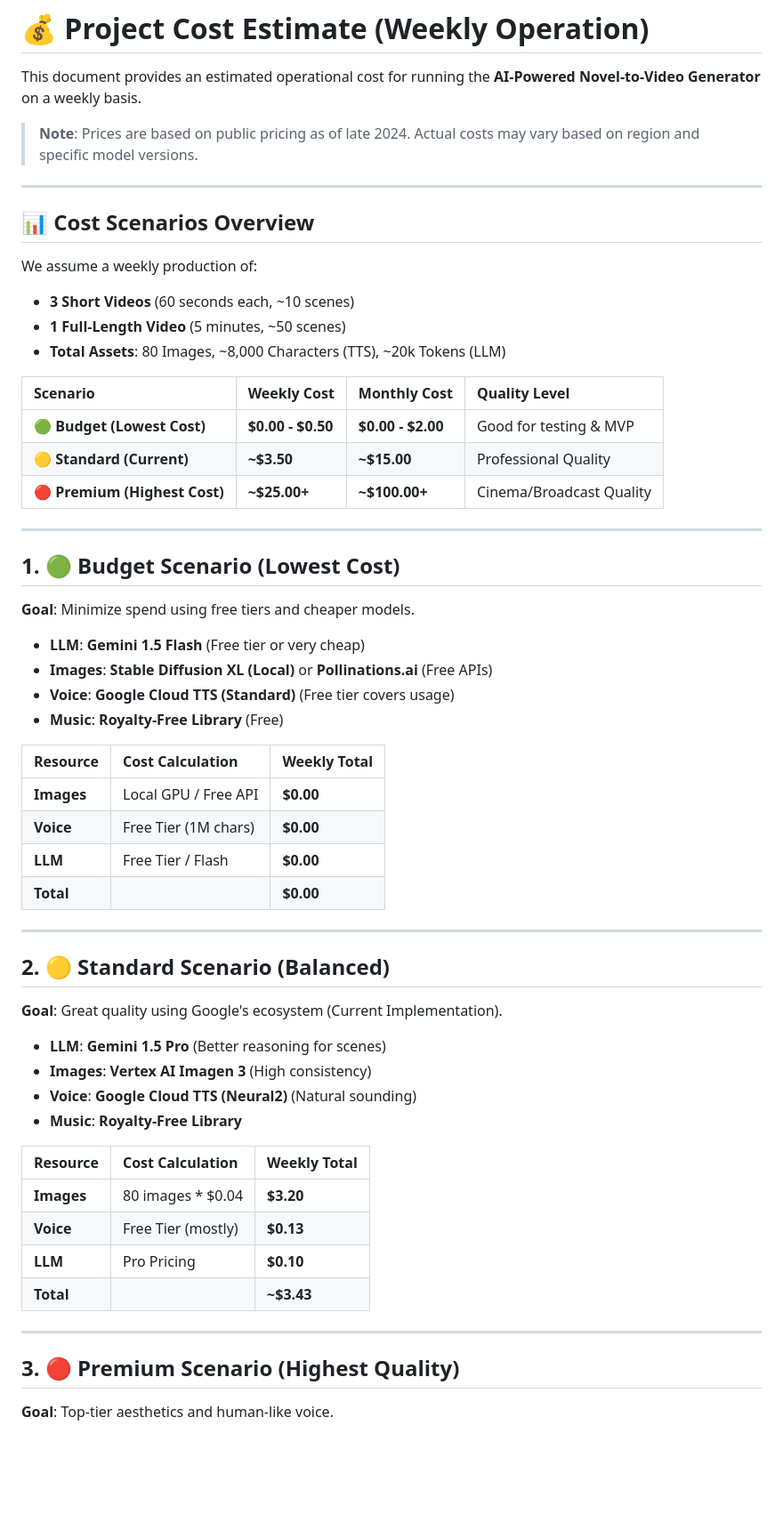
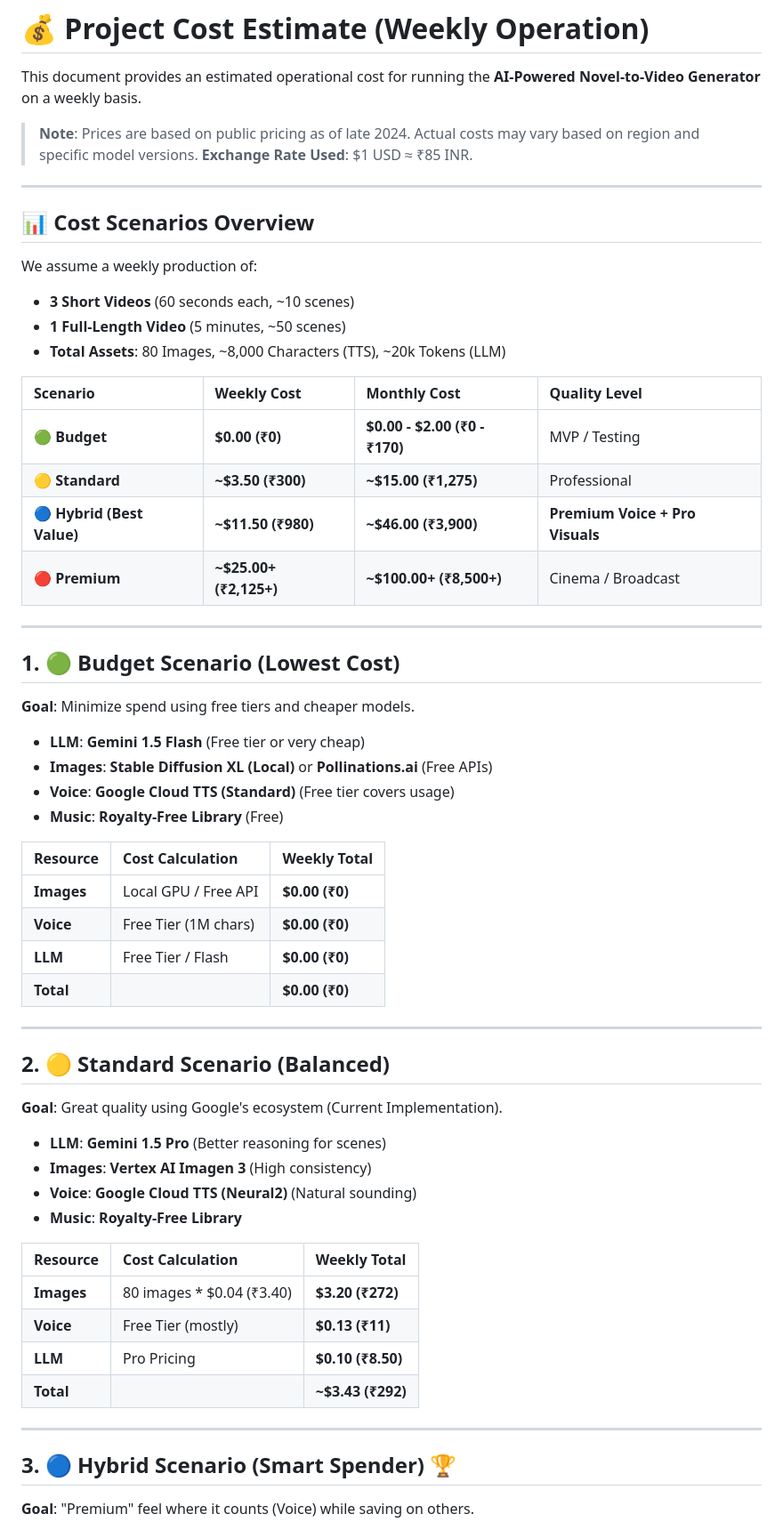
Before and after one commit to nnalin04/AI-Powered-Novel-to-Video-Generator, a Markdown page: COST_ESTIMATE.md, the part around the change printed below. Shown: that part at 89% size. GitHub-like rendering; blank space fills up the shorter version.

```diff
--- a/COST_ESTIMATE.md
+++ b/COST_ESTIMATE.md
@@ -3,6 +3,7 @@
 This document provides an estimated operational cost for running the **AI-Powered Novel-to-Video Generator** on a weekly basis.
 
 > **Note**: Prices are based on public pricing as of late 2024. Actual costs may vary based on region and specific model versions.
+> **Exchange Rate Used**: $1 USD ≈ ₹85 INR.
 
 ---
 
@@ -15,9 +16,10 @@ We assume a weekly production of:
 
 | Scenario | Weekly Cost | Monthly Cost | Quality Level |
 | :--- | :--- | :--- | :--- |
-| **🟢 Budget (Lowest Cost)** | **$0.00 - $0.50** | **$0.00 - $2.00** | Good for testing & MVP |
-| **🟡 Standard (Current)** | **~$3.50** | **~$15.00** | Professional Quality |
-| **🔴 Premium (Highest Cost)** | **~$25.00+** | **~$100.00+** | Cinema/Broadcast Quality |
+| **🟢 Budget** | **$0.00 (₹0)** | **$0.00 - $2.00 (₹0 - ₹170)** | MVP / Testing |
+| **🟡 Standard** | **~$3.50 (₹300)** | **~$15.00 (₹1,275)** | Professional |
+| **🔵 Hybrid (Best Value)** | **~$11.50 (₹980)** | **~$46.00 (₹3,900)** | **Premium Voice + Pro Visuals** |
+| **🔴 Premium** | **~$25.00+ (₹2,125+)** | **~$100.00+ (₹8,500+)** | Cinema / Broadcast |
 
 ---
 
@@ -32,10 +34,10 @@ We assume a weekly production of:
 
 | Resource | Cost Calculation | Weekly Total |
 | :--- | :--- | :--- |
-| **Images** | Local GPU / Free API | **$0.00** |
-| **Voice** | Free Tier (1M chars) | **$0.00** |
-| **LLM** | Free Tier / Flash | **$0.00** |
-| **Total** | | **$0.00** |
+| **Images** | Local GPU / Free API | **$0.00 (₹0)** |
+| **Voice** | Free Tier (1M chars) | **$0.00 (₹0)** |
+| **LLM** | Free Tier / Flash | **$0.00 (₹0)** |
+| **Total** | | **$0.00 (₹0)** |
 
 ---
 
@@ -50,14 +52,14 @@ We assume a weekly production of:
 
 | Resource | Cost Calculation | Weekly Total |
 | :--- | :--- | :--- |
-| **Images** | 80 images * $0.04 | **$3.20** |
-| **Voice** | Free Tier (mostly) | **$0.13** |
-| **LLM** | Pro Pricing | **$0.10** |
-| **Total** | | **~$3.43** |
+| **Images** | 80 images * $0.04 (₹3.40) | **$3.20 (₹272)** |
+| **Voice** | Free Tier (mostly) | **$0.13 (₹11)** |
+| **LLM** | Pro Pricing | **$0.10 (₹8.50)** |
+| **Total** | | **~$3.43 (₹292)** |
 
 ---
 
-## 3. 🔴 Premium Scenario (Highest Quality)
+## 3. 🔵 Hybrid Scenario (Smart Spender) 🏆
 
-**Goal**: Top-tier aesthetics and human-like voice.
+**Goal**: "Premium" feel where it counts (Voice) while saving on others.
 
```
Also changed, not shown: other parts of COST_ESTIMATE.md (+29 -31 lines).
